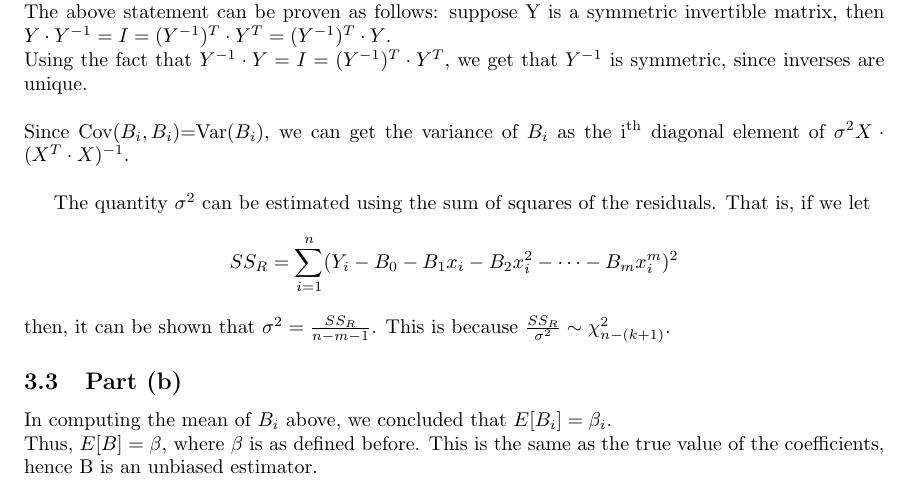
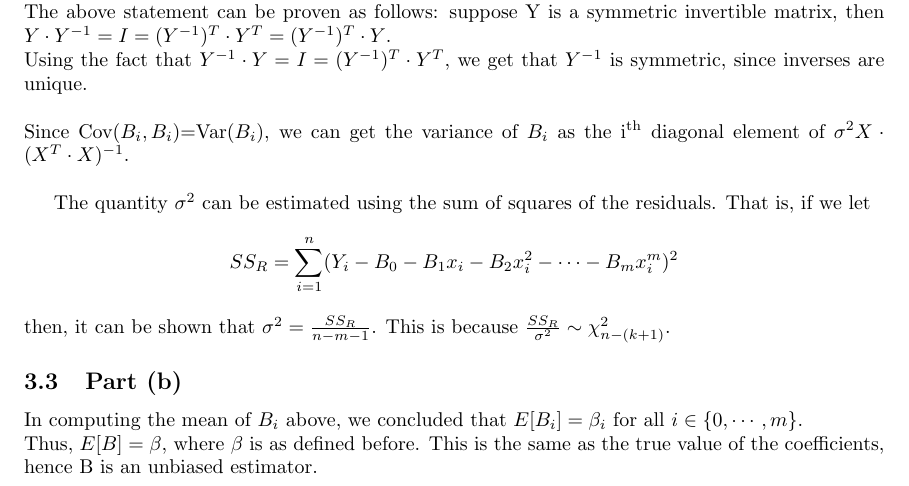
Before and after one commit to balaji1029/dai-homework-3, a LaTeX document (report/main.tex, which reads q3/q3.tex): part of page 7 of 9, cut so that both start at the same text. Compiled offline with pdfLaTeX.

Commit message:
small change

```diff
--- a/q3/q3.tex
+++ b/q3/q3.tex
@@ -69,6 +69,6 @@ The quantity $\sigma^2$ can be estimated using the sum of squares of the residua
 \]
 then, it can be shown that $\sigma^2 = \frac{SS_R}{n-m-1}$. This is because $\frac{SS_R}{\sigma^2} \sim \chi_{n-(k+1)}^2$.
 \subsection{Part (b)}
-In computing the mean of $B_i$ above, we concluded that $E[B_i]=\beta_i$.\\
+In computing the mean of $B_i$ above, we concluded that $E[B_i]=\beta_i$ for all $i\in\{0,\cdots,m\}$.\\
 Thus, $E[B]=\beta$, where $\beta$ is as defined before. This is the same as the true value of the coefficients, hence B is an unbiased estimator.\\
 \newpage
```
Also changed, not shown: report/main.pdf, 6 other files.
